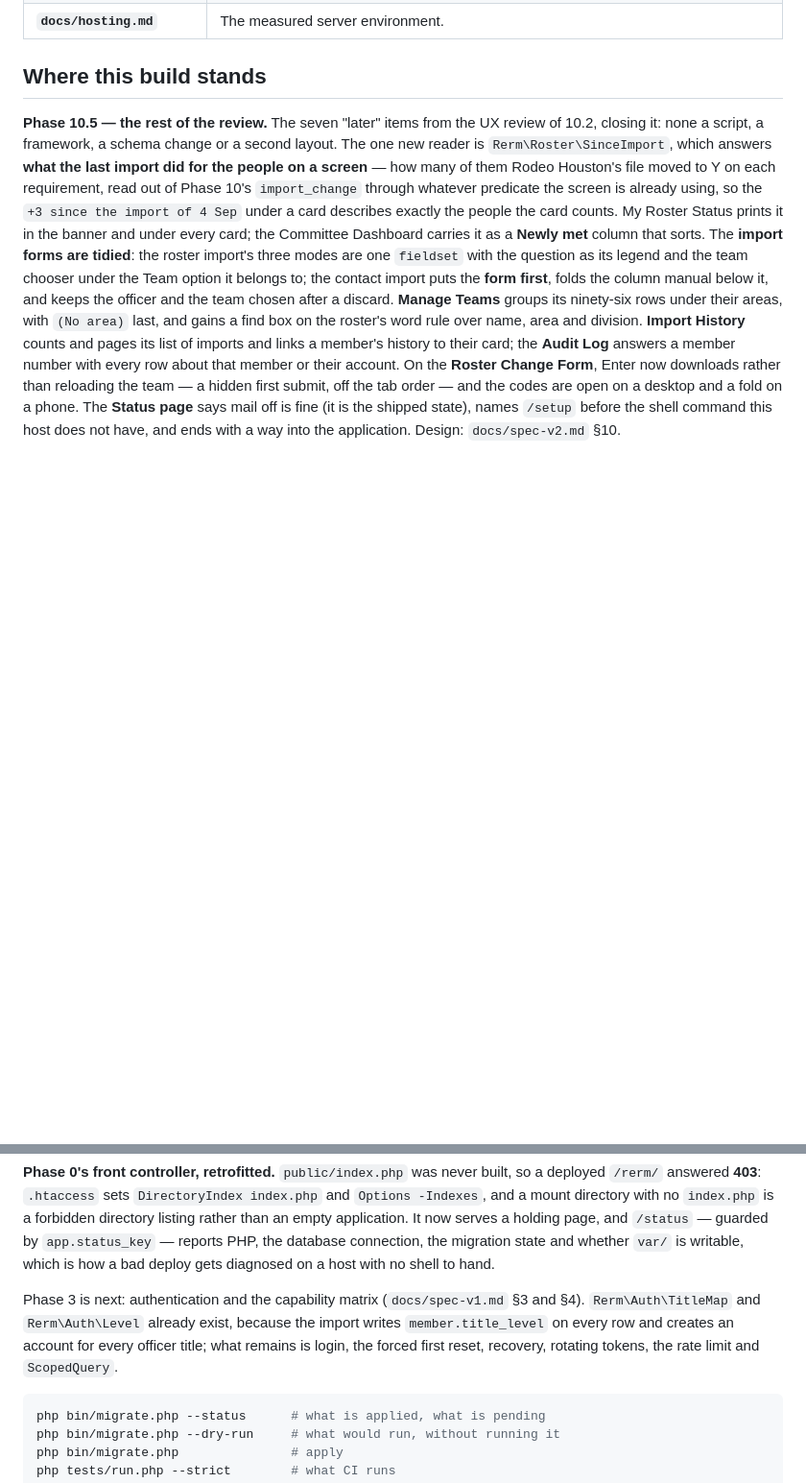
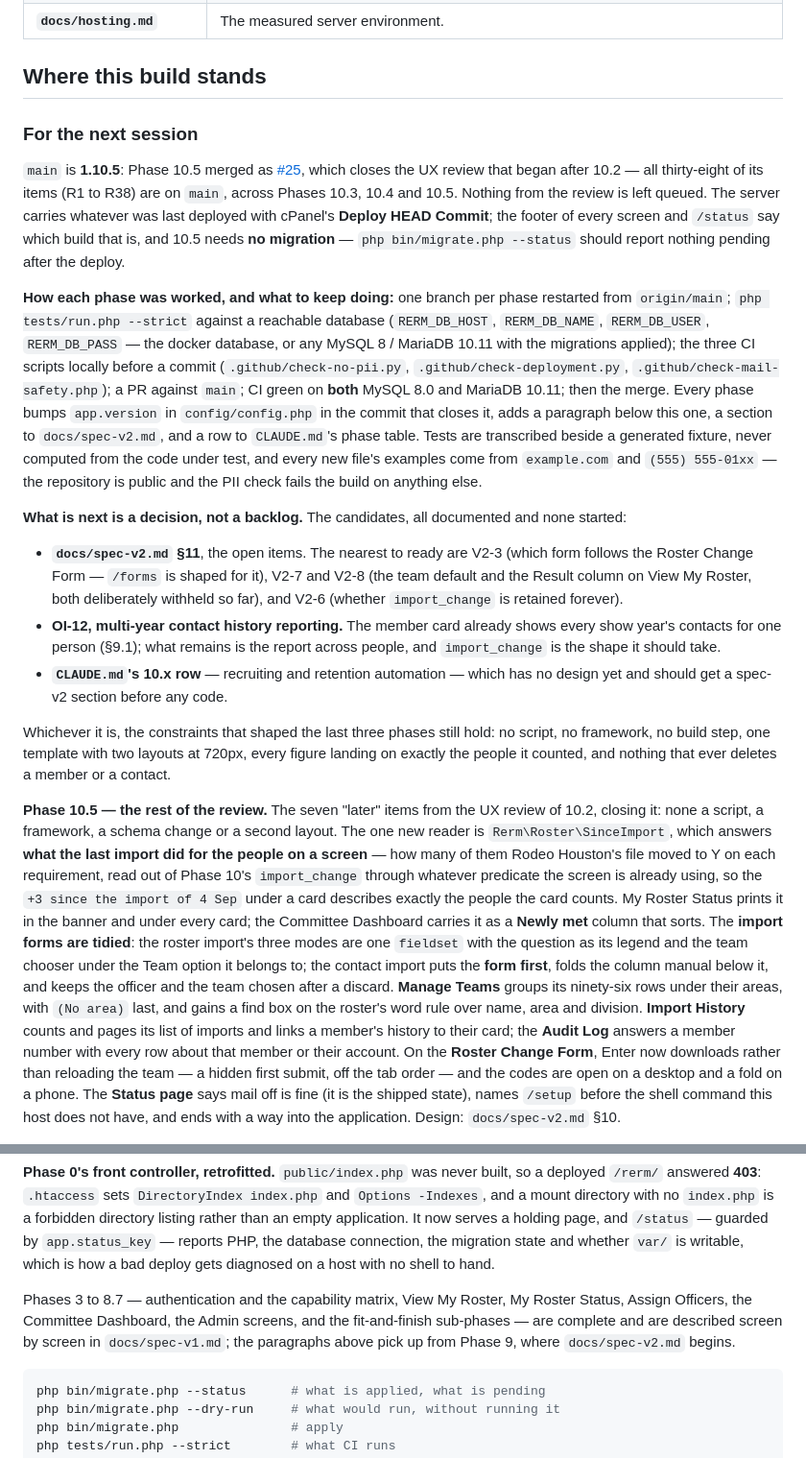
Before and after one commit to adamdill-RE/rerostermanager, a Markdown page: README.md, 2 parts joined by grey strips. Shown at 96% size. Drawn GitHub-style; blank space fills up the shorter version.

Commit message:
README: handoff for the next session after Phase 10.5
Where main stands (1.10.5, the review closed), how each phase was worked,
what is next and where it is documented; and the stale "Phase 3 is next"
paragraph replaced with a pointer to where Phases 3 to 8.7 are described.

Co-Authored-By: Claude Fable 5.1 <noreply@anthropic.com>
Claude-Session: https://claude.ai/code/session_01Vk3AFv3GkYDzPXUESYQMfb

````diff
--- a/README.md
+++ b/README.md
@@ -17,6 +17,51 @@ file copy.
 | **`docs/hosting.md`** | The measured server environment. |
 
 ## Where this build stands
+
+### For the next session
+
+`main` is **1.10.5**: Phase 10.5 merged as
+[#25](https://github.com/adamdill-RE/rerostermanager/pull/25), which closes
+the UX review that began after 10.2 — all thirty-eight of its items (R1 to
+R38) are on `main`, across Phases 10.3, 10.4 and 10.5. Nothing from the
+review is left queued. The server carries whatever was last deployed with
+cPanel's **Deploy HEAD Commit**; the footer of every screen and `/status`
+say which build that is, and 10.5 needs **no migration** — `php bin/migrate.php
+--status` should report nothing pending after the deploy.
+
+**How each phase was worked, and what to keep doing:** one branch per phase
+restarted from `origin/main`; `php tests/run.php --strict` against a
+reachable database (`RERM_DB_HOST`, `RERM_DB_NAME`, `RERM_DB_USER`,
+`RERM_DB_PASS` — the docker database, or any MySQL 8 / MariaDB 10.11 with the
+migrations applied); the three CI scripts locally before a commit
+(`.github/check-no-pii.py`, `.github/check-deployment.py`,
+`.github/check-mail-safety.php`); a PR against `main`; CI green on **both**
+MySQL 8.0 and MariaDB 10.11; then the merge. Every phase bumps `app.version`
+in `config/config.php` in the commit that closes it, adds a paragraph below
+this one, a section to `docs/spec-v2.md`, and a row to `CLAUDE.md`'s phase
+table. Tests are transcribed beside a generated fixture, never computed from
+the code under test, and every new file's examples come from `example.com`
+and `(555) 555-01xx` — the repository is public and the PII check fails the
+build on anything else.
+
+**What is next is a decision, not a backlog.** The candidates, all
+documented and none started:
+
+- **`docs/spec-v2.md` §11**, the open items. The nearest to ready are V2-3
+  (which form follows the Roster Change Form — `/forms` is shaped for it),
+  V2-7 and V2-8 (the team default and the Result column on View My Roster,
+  both deliberately withheld so far), and V2-6 (whether `import_change` is
+  retained forever).
+- **OI-12, multi-year contact history reporting.** The member card already
+  shows every show year's contacts for one person (§9.1); what remains is the
+  report across people, and `import_change` is the shape it should take.
+- **`CLAUDE.md`'s 10.x row** — recruiting and retention automation — which
+  has no design yet and should get a spec-v2 section before any code.
+
+Whichever it is, the constraints that shaped the last three phases still
+hold: no script, no framework, no build step, one template with two layouts
+at 720px, every figure landing on exactly the people it counted, and nothing
+that ever deletes a member or a contact.
 
 **Phase 10.5 — the rest of the review.** The seven "later" items from the
 UX review of 10.2, closing it: none a script, a framework, a schema change or
@@ -209,11 +254,11 @@ application. It now serves a holding page, and `/status` — guarded by
 and whether `var/` is writable, which is how a bad deploy gets diagnosed on a
 host with no shell to hand.
 
-Phase 3 is next: authentication and the capability matrix
-(`docs/spec-v1.md` §3 and §4). `Rerm\Auth\TitleMap` and `Rerm\Auth\Level`
-already exist, because the import writes `member.title_level` on every row and
-creates an account for every officer title; what remains is login, the forced
-first reset, recovery, rotating tokens, the rate limit and `ScopedQuery`.
+Phases 3 to 8.7 — authentication and the capability matrix, View My Roster,
+My Roster Status, Assign Officers, the Committee Dashboard, the Admin
+screens, and the fit-and-finish sub-phases — are complete and are described
+screen by screen in `docs/spec-v1.md`; the paragraphs above pick up from
+Phase 9, where `docs/spec-v2.md` begins.
 
 ```sh
 php bin/migrate.php --status      # what is applied, what is pending
````
